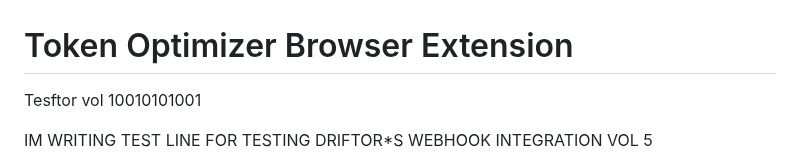
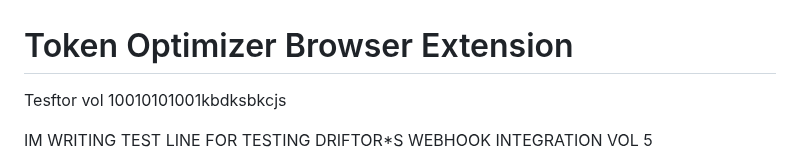
Before and after one commit to Cer-LynL/token-optimizer-browser-extension, a Markdown page: README.md, the part around the change. Rendered like a GitHub page.

Commit message:
testing run

```diff
--- a/README.md
+++ b/README.md
@@ -1,6 +1,6 @@
 # Token Optimizer Browser Extension
 
-Tesftor vol 10010101001
+Tesftor vol 10010101001kbdksbkcjs
 
 IM WRITING TEST LINE FOR TESTING DRIFTOR*S WEBHOOK INTEGRATION VOL 5
 
```
